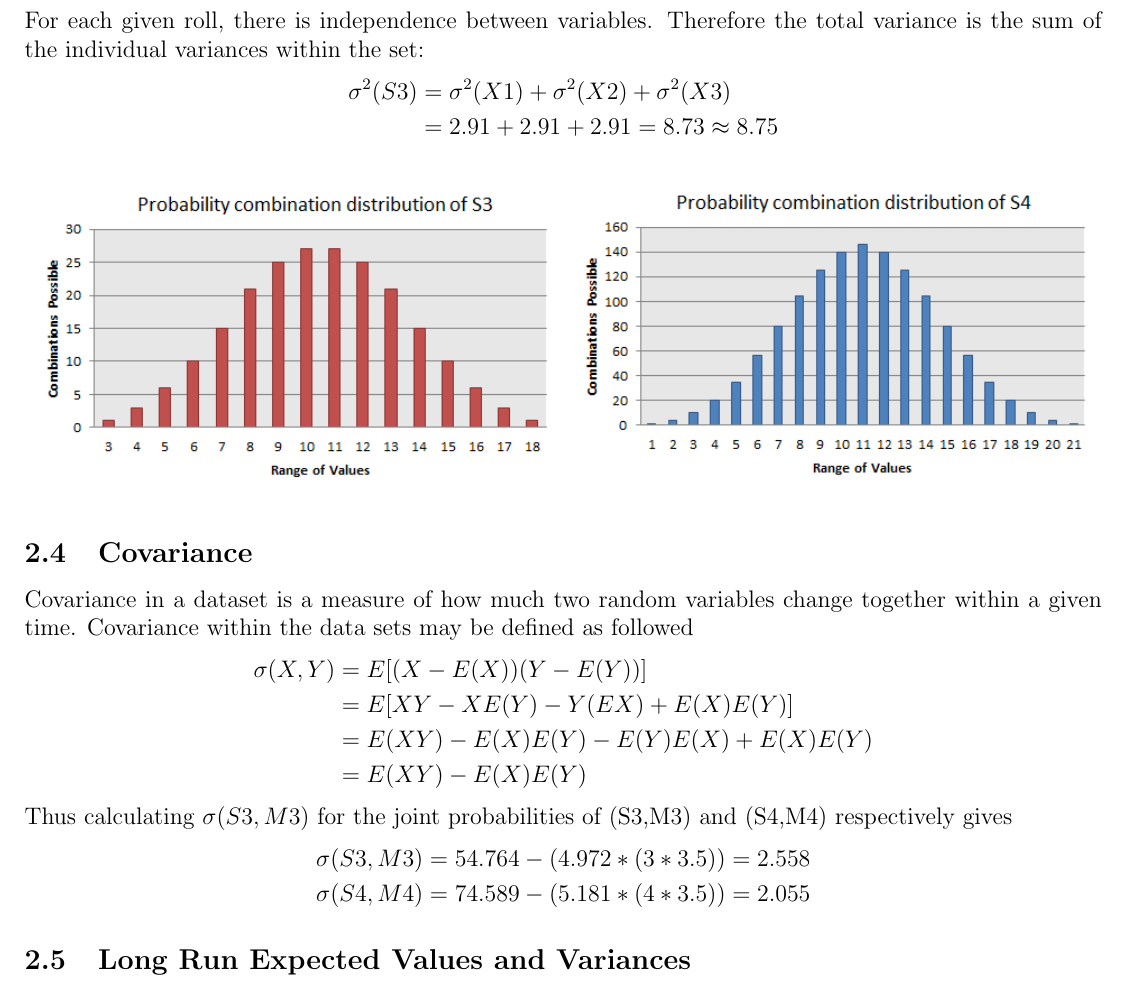
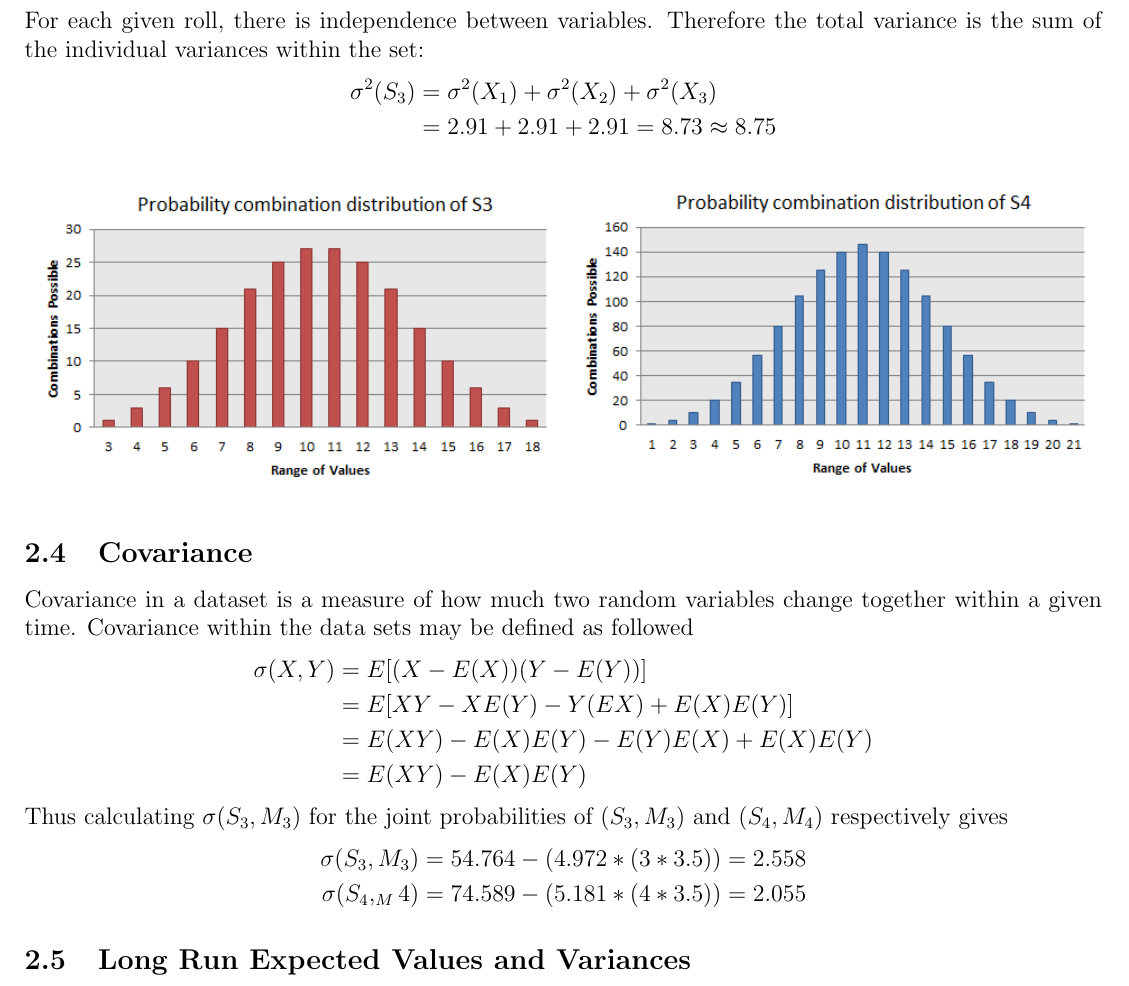
Before and after one commit to oflynned/Dice-LaTeX, a LaTeX document (st2004.tex): part of page 6 of 9, cut so that both start at the same text. Compiled offline with pdfLaTeX.

Commit message:
fixed non subscripted maths

```diff
--- a/st2004.tex
+++ b/st2004.tex
@@ -139,7 +139,7 @@ E[X^2]&=9*\frac{1}{216}+16*\frac{3}{216}+49*\frac{6}{216}+64*\frac{10}{216}+81*\
 \end{align*}
 For each given roll, there is independence between variables. Therefore the total variance is the sum of the individual variances within the set:
 \begin{align*}
-\sigma^2(S3)&=\sigma^2(X1)+\sigma^2(X2)+\sigma^2(X3)\\
+\sigma^2(S_3)&=\sigma^2(X_1)+\sigma^2(X_2)+\sigma^2(X_3)\\
 &=2.91+2.91+2.91=8.73\approx8.75
 \end{align*}
 \begin{align*}
@@ -155,10 +155,10 @@ Covariance in a dataset is a measure of how much two random variables change tog
 &=E(XY)-E(X)E(Y)-E(Y)E(X)+E(X)E(Y)\\
 &=E(XY)-E(X)E(Y)
 \end{align*}
-Thus calculating $\sigma(S3,M3)$ for the joint probabilities of (S3,M3) and (S4,M4) respectively gives
+Thus calculating $\sigma(S_3,M_3)$ for the joint probabilities of $(S_3,M_3)$ and $(S_4,M_4)$ respectively gives
 \begin{align*}
-\sigma(S3,M3)&=54.764-(4.972*(3*3.5))=2.558\\
-\sigma(S4,M4)&=74.589-(5.181*(4*3.5))=2.055
+\sigma(S_3,M_3)&=54.764-(4.972*(3*3.5))=2.558\\
+\sigma(S_4,_M4)&=74.589-(5.181*(4*3.5))=2.055
 \end{align*}
 
 \subsection{Long Run Expected Values and Variances}
```
Also changed, not shown: st2004.pdf, st2004.tex (14 more changed lines), 2 other files.
